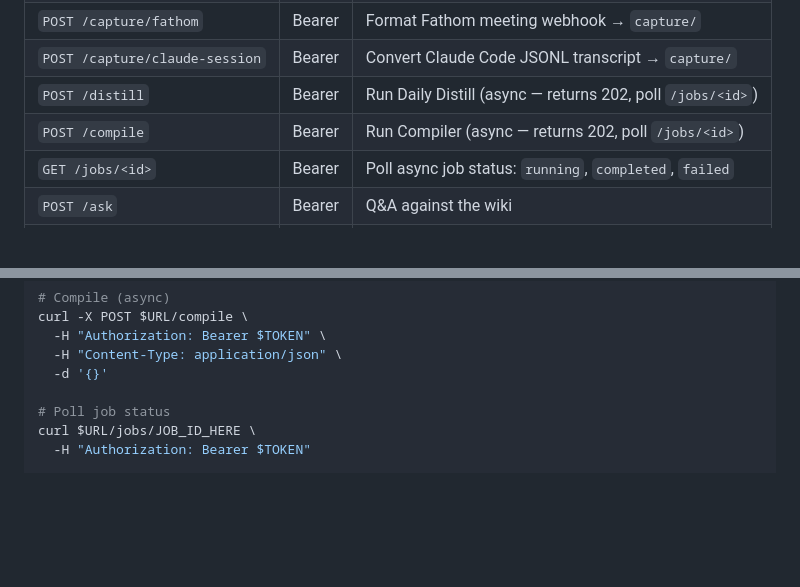
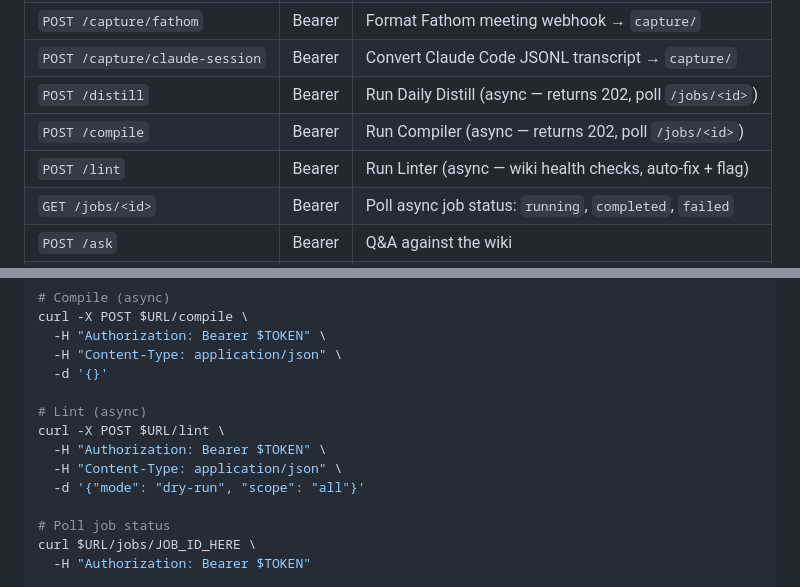
Before and after one commit to markahope-aag/meridian, a Markdown page: receiver/README.md, 2 parts joined by grey strips. Rendered like a GitHub page; blank space fills up the shorter version.

```diff
--- a/receiver/README.md
+++ b/receiver/README.md
@@ -17,6 +17,7 @@ This means updates to agents or prompts take effect immediately without rebuildi
 | `POST /capture/claude-session` | Bearer | Convert Claude Code JSONL transcript → `capture/` |
 | `POST /distill` | Bearer | Run Daily Distill (async — returns 202, poll `/jobs/<id>`) |
 | `POST /compile` | Bearer | Run Compiler (async — returns 202, poll `/jobs/<id>`) |
+| `POST /lint` | Bearer | Run Linter (async — wiki health checks, auto-fix + flag) |
 | `GET /jobs/<id>` | Bearer | Poll async job status: `running`, `completed`, `failed` |
 | `POST /ask` | Bearer | Q&A against the wiki |
 | `POST /debrief` | Bearer | Debrief a Claude Code session |
@@ -176,6 +177,12 @@ curl -X POST $URL/compile \
   -H "Content-Type: application/json" \
   -d '{}'
 
+# Lint (async)
+curl -X POST $URL/lint \
+  -H "Authorization: Bearer $TOKEN" \
+  -H "Content-Type: application/json" \
+  -d '{"mode": "dry-run", "scope": "all"}'
+
 # Poll job status
 curl $URL/jobs/JOB_ID_HERE \
   -H "Authorization: Bearer $TOKEN"
```
Also changed, not shown: README.md (+4 -2 lines).
